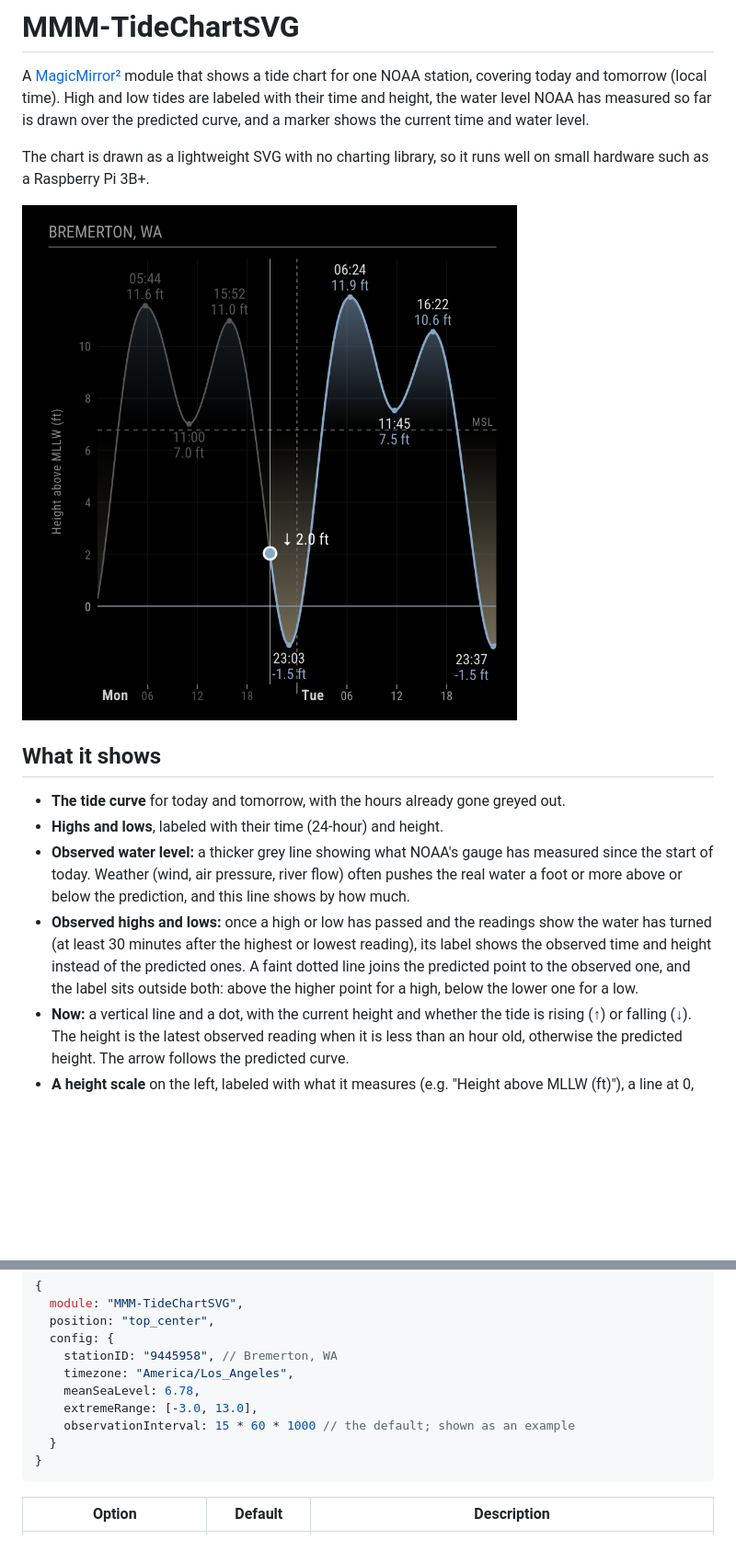
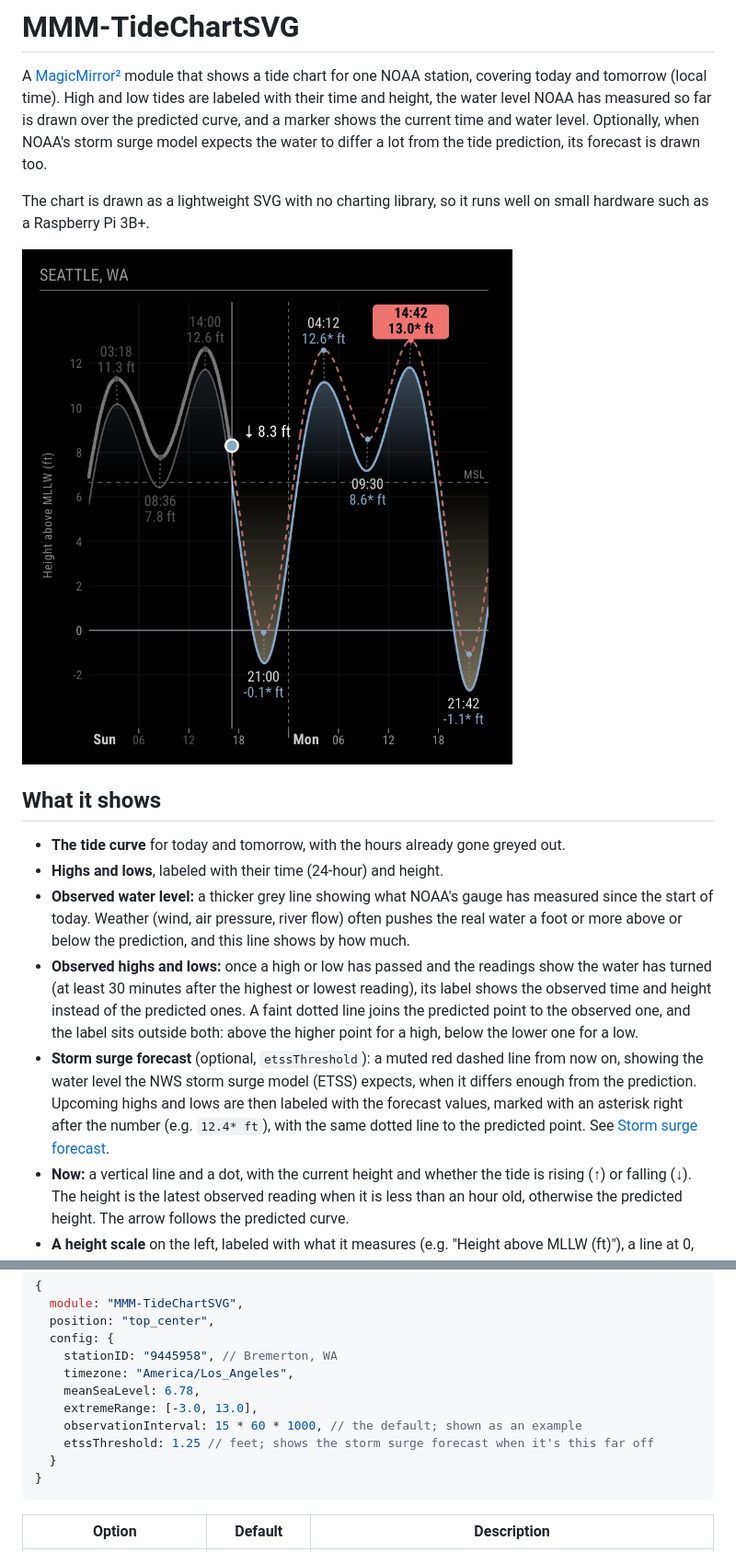
Before and after one commit to zchadick/MMM-TideChartSVG, a Markdown page: README.md, 2 parts joined by grey strips. Shown at 92% size. Rendered like a GitHub page; pictures changed too: screenshot.png; blank space fills up the shorter version.

````diff
--- a/README.md
+++ b/README.md
@@ -3,7 +3,9 @@
 A [MagicMirror²](https://github.com/MagicMirrorOrg/MagicMirror) module that shows a tide chart
 for one NOAA station, covering today and tomorrow (local time). High and low tides are labeled
 with their time and height, the water level NOAA has measured so far is drawn over the
-predicted curve, and a marker shows the current time and water level.
+predicted curve, and a marker shows the current time and water level. Optionally, when NOAA's
+storm surge model expects the water to differ a lot from the tide prediction, its forecast is
+drawn too.
 
 The chart is drawn as a lightweight SVG with no charting library, so it runs well on small
 hardware such as a Raspberry Pi 3B+.
@@ -22,6 +24,11 @@ hardware such as a Raspberry Pi 3B+.
   observed time and height instead of the predicted ones. A faint dotted line joins the
   predicted point to the observed one, and the label sits outside both: above the higher point
   for a high, below the lower one for a low.
+- **Storm surge forecast** (optional, `etssThreshold`): a muted red dashed line from now on,
+  showing the water level the NWS storm surge model (ETSS) expects, when it differs enough from
+  the prediction. Upcoming highs and lows are then labeled with the forecast values, marked
+  with an asterisk right after the number (e.g. `12.4* ft`), with the same dotted line to the
+  predicted point. See [Storm surge forecast](#storm-surge-forecast-etss).
 - **Now:** a vertical line and a dot, with the current height and whether the tide is rising
   (↑) or falling (↓). The height is the latest observed reading when it is less than an hour
   old, otherwise the predicted height. The arrow follows the predicted curve.
@@ -116,7 +169,8 @@ Add the module to `config/config.js`:
     timezone: "America/Los_Angeles",
     meanSeaLevel: 6.78,
     extremeRange: [-3.0, 13.0],
-    observationInterval: 15 * 60 * 1000 // the default; shown as an example
+    observationInterval: 15 * 60 * 1000, // the default; shown as an example
+    etssThreshold: 1.25 // feet; shows the storm surge forecast when it's this far off
   }
 }
 ```
````
Also changed, not shown: other parts of README.md (+59 -5 lines), CLAUDE.md (+52 -48 lines), 12 other files.
